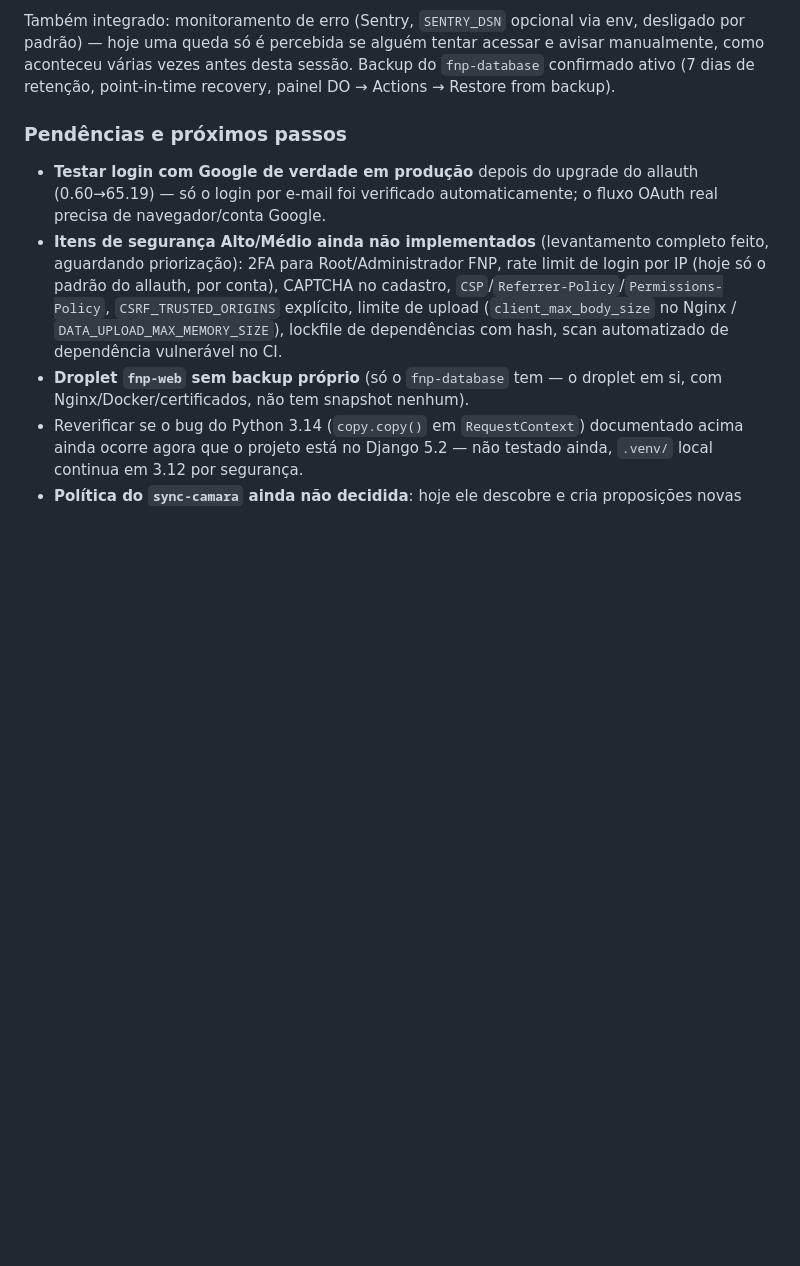
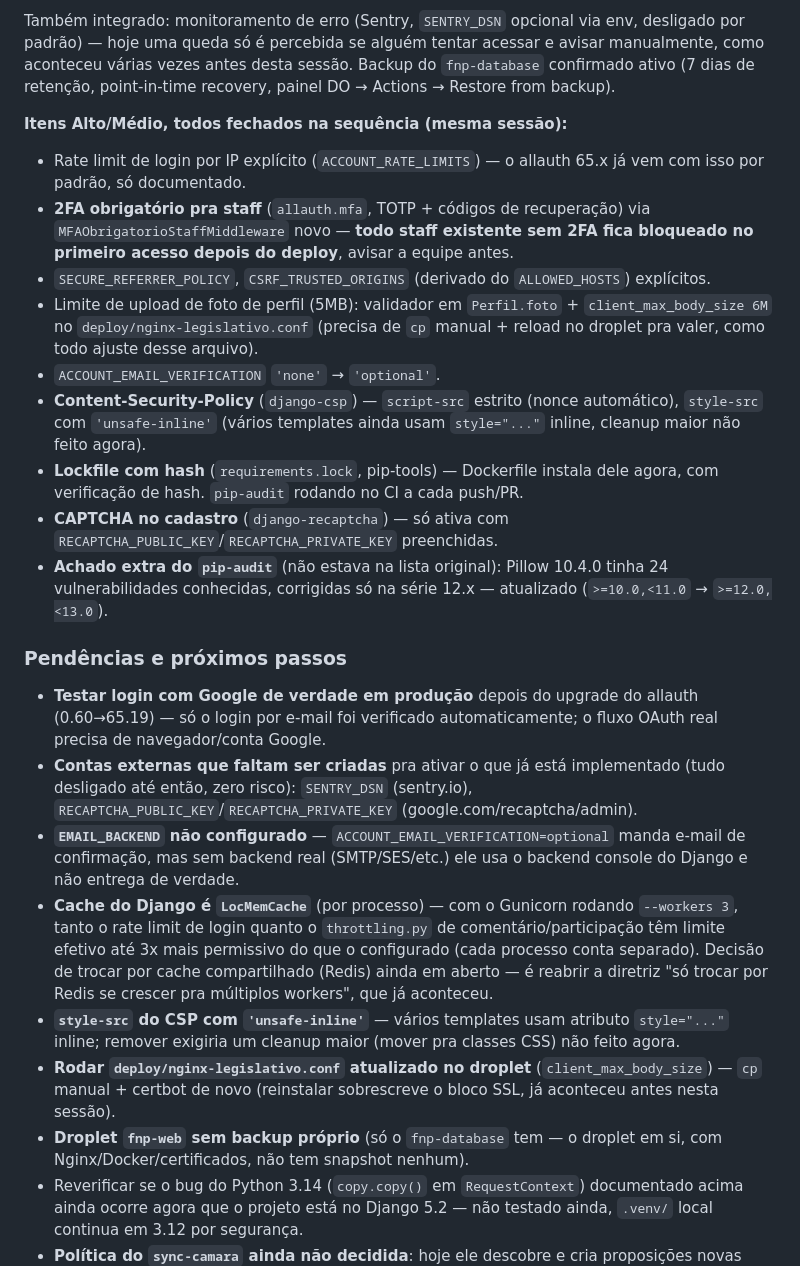
Before and after one commit to brunofnp/legislativo-fnp, a Markdown page: CLAUDE.md, the part around the change. Drawn GitHub-style; blank space fills up the shorter version.

Commit message:
docs: documenta itens Alto/Medio de seguranca fechados e pendencias atualizadas

```diff
--- a/CLAUDE.md
+++ b/CLAUDE.md
@@ -510,18 +510,58 @@ acessar e avisar manualmente, como aconteceu várias vezes antes desta
 sessão. Backup do `fnp-database` confirmado ativo (7 dias de retenção,
 point-in-time recovery, painel DO → Actions → Restore from backup).
 
+**Itens Alto/Médio, todos fechados na sequência (mesma sessão):**
+
+- Rate limit de login por IP explícito (`ACCOUNT_RATE_LIMITS`) — o allauth
+  65.x já vem com isso por padrão, só documentado.
+- **2FA obrigatório pra staff** (`allauth.mfa`, TOTP + códigos de
+  recuperação) via `MFAObrigatorioStaffMiddleware` novo — **todo staff
+  existente sem 2FA fica bloqueado no primeiro acesso depois do deploy**,
+  avisar a equipe antes.
+- `SECURE_REFERRER_POLICY`, `CSRF_TRUSTED_ORIGINS` (derivado do
+  `ALLOWED_HOSTS`) explícitos.
+- Limite de upload de foto de perfil (5MB): validador em `Perfil.foto` +
+  `client_max_body_size 6M` no `deploy/nginx-legislativo.conf` (precisa de
+  `cp` manual + reload no droplet pra valer, como todo ajuste desse
+  arquivo).
+- `ACCOUNT_EMAIL_VERIFICATION` `'none'` → `'optional'`.
+- **Content-Security-Policy** (`django-csp`) — `script-src` estrito (nonce
+  automático), `style-src` com `'unsafe-inline'` (vários templates ainda
+  usam `style="..."` inline, cleanup maior não feito agora).
+- **Lockfile com hash** (`requirements.lock`, pip-tools) — Dockerfile
+  instala dele agora, com verificação de hash. `pip-audit` rodando no CI a
+  cada push/PR.
+- **CAPTCHA no cadastro** (`django-recaptcha`) — só ativa com
+  `RECAPTCHA_PUBLIC_KEY`/`RECAPTCHA_PRIVATE_KEY` preenchidas.
+- **Achado extra do `pip-audit`** (não estava na lista original): Pillow
+  10.4.0 tinha 24 vulnerabilidades conhecidas, corrigidas só na série
+  12.x — atualizado (`>=10.0,<11.0` → `>=12.0,<13.0`).
+
 ### Pendências e próximos passos
 
 - **Testar login com Google de verdade em produção** depois do upgrade do
   allauth (0.60→65.19) — só o login por e-mail foi verificado
   automaticamente; o fluxo OAuth real precisa de navegador/conta Google.
-- **Itens de segurança Alto/Médio ainda não implementados** (levantamento
-  completo feito, aguardando priorização): 2FA para Root/Administrador FNP,
-  rate limit de login por IP (hoje só o padrão do allauth, por conta),
-  CAPTCHA no cadastro, `CSP`/`Referrer-Policy`/`Permissions-Policy`,
-  `CSRF_TRUSTED_ORIGINS` explícito, limite de upload (`client_max_body_size`
-  no Nginx / `DATA_UPLOAD_MAX_MEMORY_SIZE`), lockfile de dependências com
-  hash, scan automatizado de dependência vulnerável no CI.
+- **Contas externas que faltam ser criadas** pra ativar o que já está
+  implementado (tudo desligado até então, zero risco): `SENTRY_DSN`
+  (sentry.io), `RECAPTCHA_PUBLIC_KEY`/`RECAPTCHA_PRIVATE_KEY`
+  (google.com/recaptcha/admin).
+- **`EMAIL_BACKEND` não configurado** — `ACCOUNT_EMAIL_VERIFICATION=optional`
+  manda e-mail de confirmação, mas sem backend real (SMTP/SES/etc.) ele
+  usa o backend console do Django e não entrega de verdade.
+- **Cache do Django é `LocMemCache`** (por processo) — com o Gunicorn
+  rodando `--workers 3`, tanto o rate limit de login quanto o
+  `throttling.py` de comentário/participação têm limite efetivo até 3x
+  mais permissivo do que o configurado (cada processo conta separado).
+  Decisão de trocar por cache compartilhado (Redis) ainda em aberto — é
+  reabrir a diretriz "só trocar por Redis se crescer pra múltiplos
+  workers", que já aconteceu.
+- **`style-src` do CSP com `'unsafe-inline'`** — vários templates usam
+  atributo `style="..."` inline; remover exigiria um cleanup maior
+  (mover pra classes CSS) não feito agora.
+- **Rodar `deploy/nginx-legislativo.conf` atualizado no droplet**
+  (`client_max_body_size`) — `cp` manual + certbot de novo (reinstalar
+  sobrescreve o bloco SSL, já aconteceu antes nesta sessão).
 - **Droplet `fnp-web` sem backup próprio** (só o `fnp-database` tem — o
   droplet em si, com Nginx/Docker/certificados, não tem snapshot nenhum).
 - Reverificar se o bug do Python 3.14 (`copy.copy()` em `RequestContext`)
```
